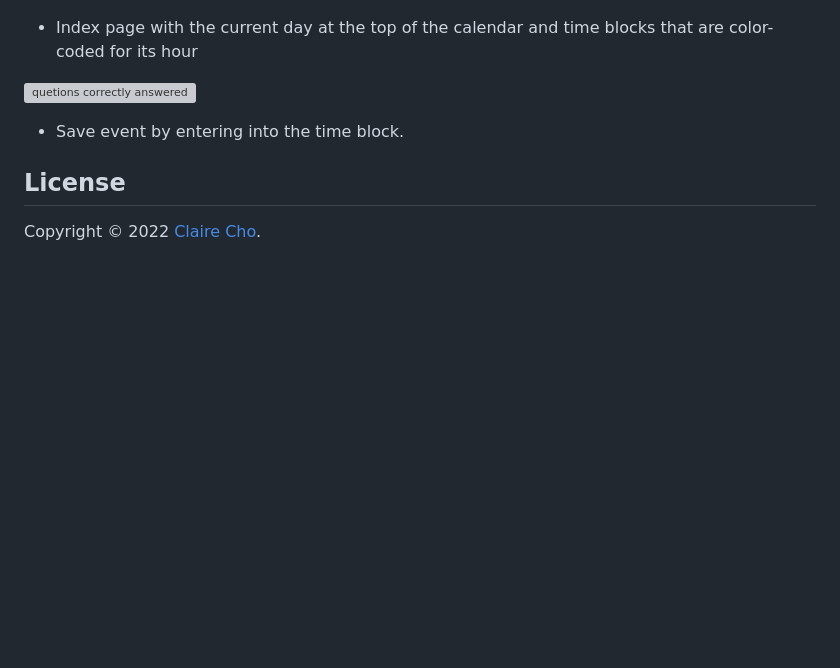
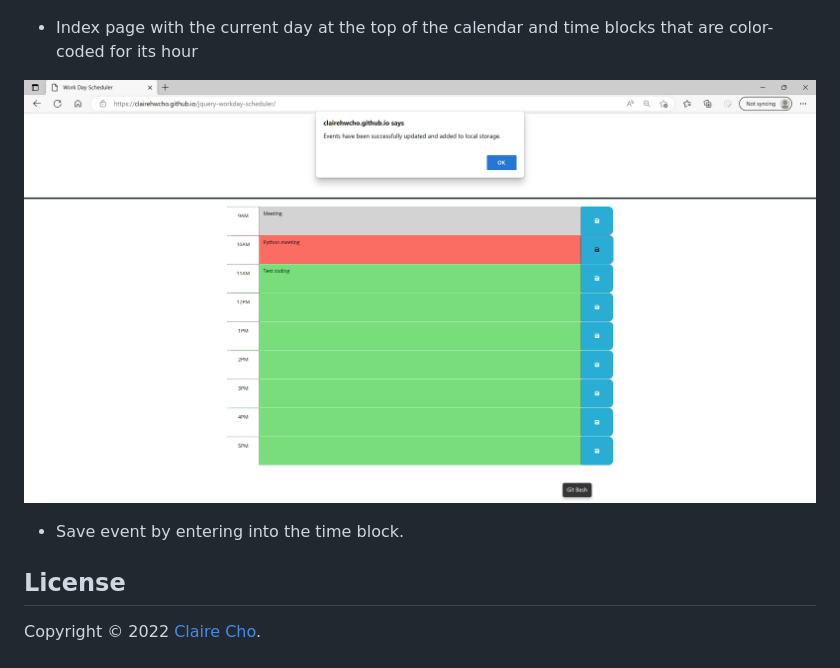
Before and after one commit to clairehwcho/jquery-scheduler, a Markdown page: README.md, the part around the change. Rendered like a GitHub page; pictures changed too: assets/images/screenshot_saveEvent.png (added); blank space fills up the shorter version; grey boxes are pictures that could not be loaded.

```diff
--- a/README.md
+++ b/README.md
@@ -26,7 +26,7 @@ No special requirements.
 ![index page](./assets/images/screenshot_index.jpeg)
 - Index page with the current day at the top of the calendar and time blocks that are color-coded for its hour
 
-![quetions correctly answered](./assets/images/screenshot_saveEvent.jpeg)
+![save event](./assets/images/screenshot_saveEvent.png)
 - Save event by entering into the time block.
 
 ## License
```
Also changed, not shown: assets/images/screenshot_index.jpeg (added).
